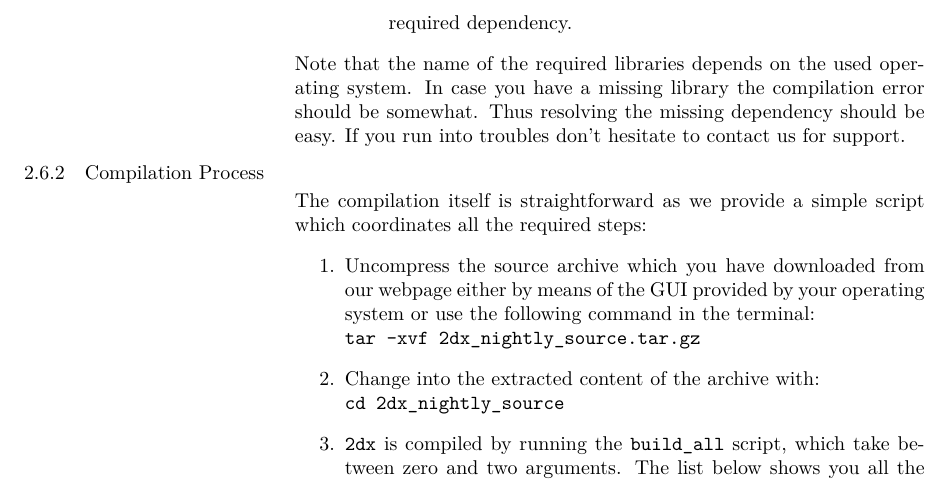
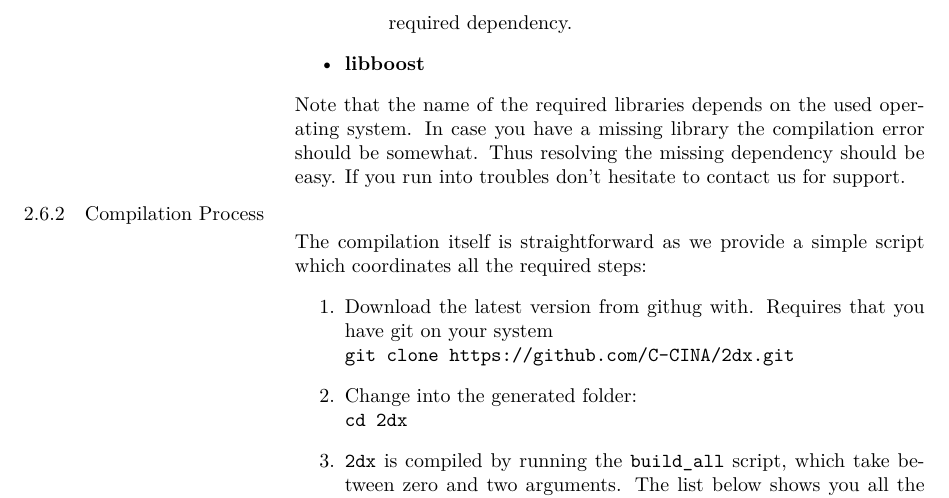
Before and after one commit to C-CINA/2dx_documentation, a LaTeX document (2dx_manual.tex, which reads instal.tex): part of page 17 of 69, cut so that both start at the same text. Compiled offline with pdfLaTeX.

Commit message:
Updated manual-section about compilation
Boost now listed as additional dependency.
Source code should now be cloned from github

```diff
--- a/instal.tex
+++ b/instal.tex
@@ -225,6 +225,8 @@ The compilation of {\twodx} has some additional dependencies compared with the p
 			\texttt{export PATH='PATH\_TO\_SDK'/QtSDK/Desktop/Qt/4.8.0/} \texttt{gcc/bin:\$PATH} \newline where you replace \texttt{'PATH\_TO\_SDK'} by your concrete QtSDK installation path.
 			\item \textbf{Qt4 on Linux} On Ubuntu you can just install \texttt{libqt4-dev} with all the automatically resolved dependencies by means of the native package manager. On Fedora the required package is called \texttt{qt-devel} with \texttt{qtwebkit-devel} as additional required dependency.
 		\end{itemize}
+
+	\item \textbf{libboost}
 \end{itemize}
 
 Note that the name of the required libraries depends on the used operating system. In case you have a missing library the compilation error should be somewhat. Thus resolving the missing dependency should be easy. If you run into troubles don't hesitate to contact us for support.
@@ -234,13 +236,13 @@ Note that the name of the required libraries depends on the used operating syste
 The compilation itself is straightforward as we provide a simple script which coordinates all the required steps:
 
 \begin{enumerate}
-	\item Uncompress the source archive which you have downloaded from our webpage either by means of the GUI provided by your operating system or use the following command in the terminal:
+	\item Download the latest version from githug with. Requires that you have git on your system
 	\newline
-	\texttt{tar -xvf 2dx\_nightly\_source.tar.gz}
+	\texttt{git clone https://github.com/C-CINA/2dx.git}
 
-	\item Change into the extracted content of the archive with:
+	\item Change into the generated folder:
 		\newline
-	\texttt{cd 2dx\_nightly\_source}
+	\texttt{cd 2dx}
 
 	\item {\twodx} is compiled by running the \texttt{build\_all} script, which take between zero and two arguments. The list below shows you all the possibilities:
 	\begin{itemize}
```
